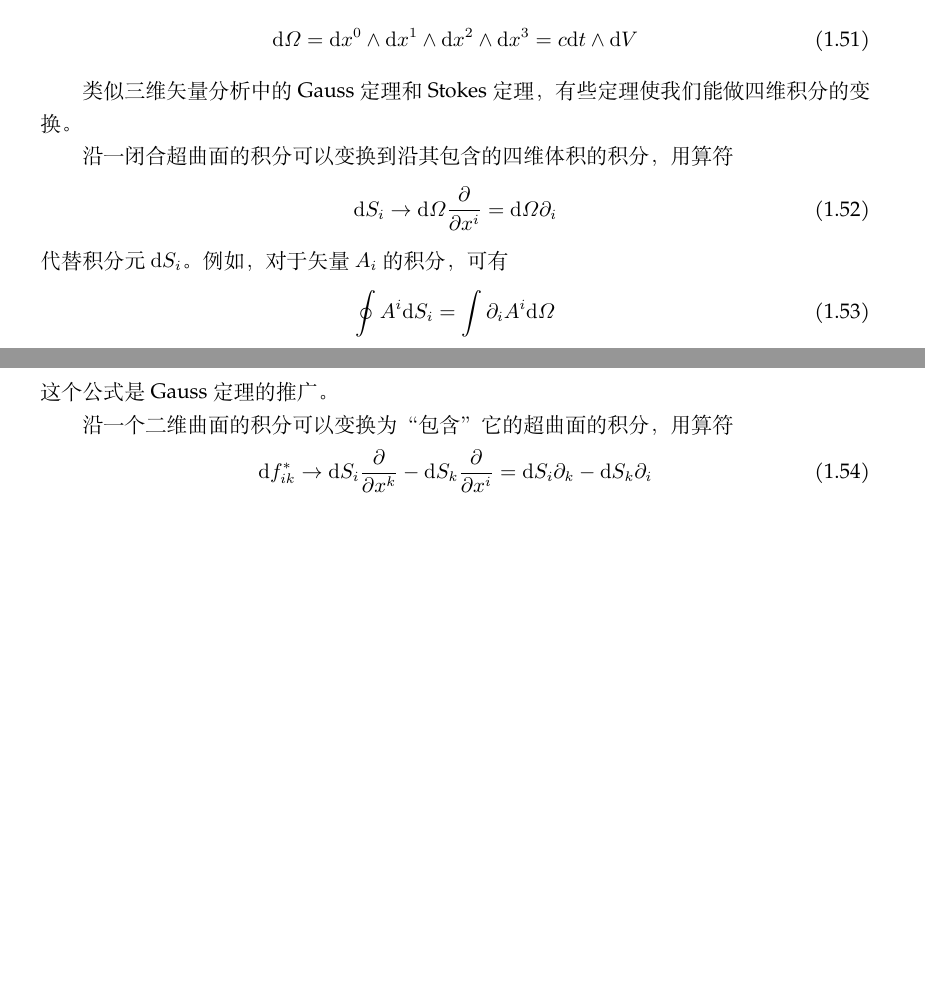
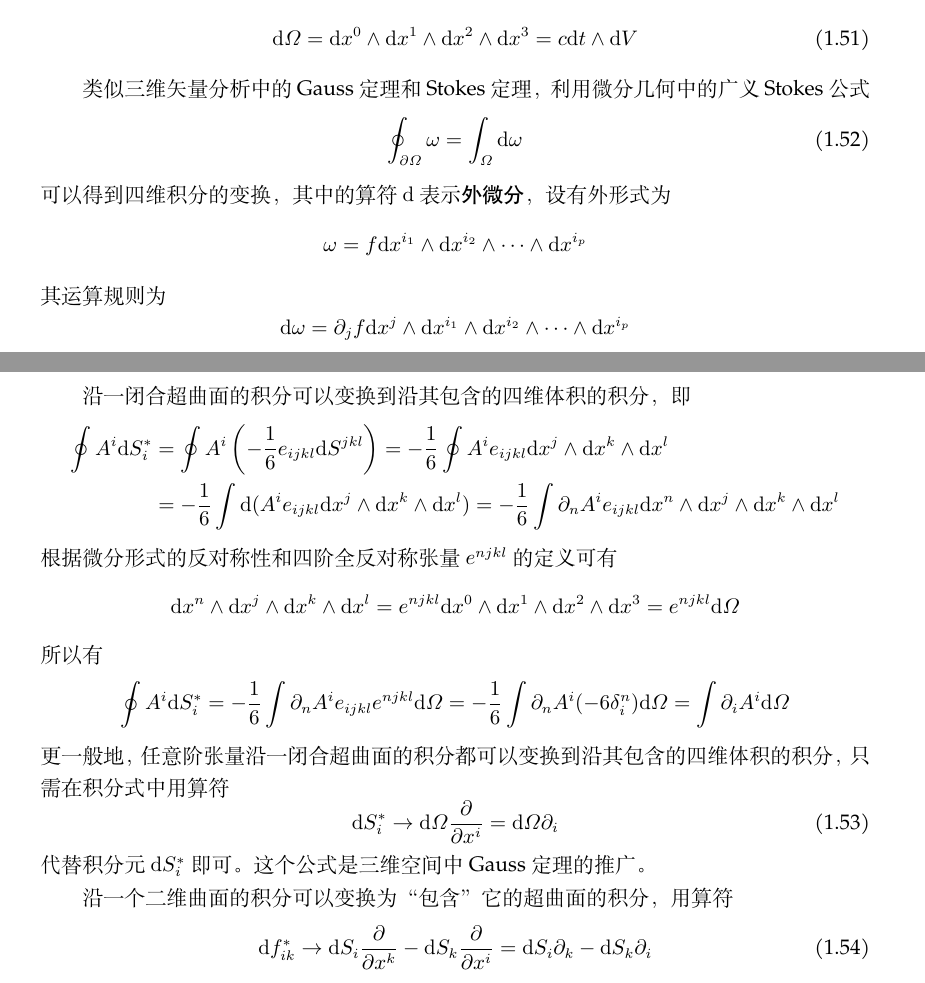
Before and after one commit to ArcturusZhang/Field-Theory-Lecture-Note, a LaTeX thesis (FT_chs.tex, which reads chapter/chapter1.tex): two parts of pages 21 and 22 of 28 before the commit and two parts of pages 21 and 22 of 29 after it, joined at a grey line, cut so that both start at the same text, the shorter picture padded with empty space. Compiled offline with XeLaTeX; a missing font is replaced by an installed copy or a similar font.

Commit message:
edit section 1.6.4

```diff
--- a/FT_chs.tex
+++ b/FT_chs.tex
@@ -29,7 +29,7 @@
         filecolor=black,
         urlcolor=blue,
         citecolor=black,
-        pdftitle={《场论》},
+        pdftitle={郎道《场论》笔记},
         pdfauthor={张大鹏},
         pdfsubject={相对论力学, 电动力学, 广义相对论},
         pdfkeywords={相对论力学, 电动力学, 广义相对论},
--- a/chapter/chapter1.tex
+++ b/chapter/chapter1.tex
@@ -692,17 +692,38 @@ Lorentz变换与Galileo变换另外一个不同点在于Galileo变换具有可
 \end{equation}
 \end{enumerate}
 
-类似三维矢量分析中的Gauss定理和Stokes定理，有些定理使我们能做四维积分的变换。
+类似三维矢量分析中的Gauss定理和Stokes定理，利用微分几何中的广义Stokes公式
+\begin{equation}
+	\oint_{\pl \varOmega} \omega = \int_\varOmega \mathd \omega
+	\label{chapter1:广义Stokes公式}
+\end{equation}
+可以得到四维积分的变换，其中的算符$\mathd$表示{\bf 外微分}，设有外形式为
+\begin{equation*}
+	\omega = f\mathd x^{i_1} \wedge \mathd x^{i_2} \wedge \cdots \wedge \mathd x^{i_p}
+\end{equation*}
+其运算规则为
+\begin{equation*}
+	\mathd \omega = \pl_j f \mathd x^j \wedge \mathd x^{i_1} \wedge \mathd x^{i_2} \wedge \cdots \wedge \mathd x^{i_p}
+\end{equation*}
 
-沿一闭合超曲面的积分可以变换到沿其包含的四维体积的积分，用算符
+沿一闭合超曲面的积分可以变换到沿其包含的四维体积的积分，即
+\begin{align*}
+	\oint A^i \mathd S^*_i & = \oint A^i\left(-\frac16 e_{ijkl} \mathd S^{jkl}\right) = -\frac16 \oint A^ie_{ijkl} \mathd x^j \wedge \mathd x^k \wedge \mathd x^l \\
+	& = -\frac16 \int \mathd (A^ie_{ijkl} \mathd x^j \wedge \mathd x^k \wedge \mathd x^l) = -\frac16 \int \pl_n A^ie_{ijkl} \mathd x^n \wedge \mathd x^j \wedge \mathd x^k \wedge \mathd x^l
+\end{align*}
+根据微分形式的反对称性和四阶全反对称张量$e^{njkl}$的定义可有
+\begin{equation*}
+	\mathd x^n \wedge \mathd x^j \wedge \mathd x^k \wedge \mathd x^l = e^{njkl} \mathd x^0\wedge \mathd x^1\wedge \mathd x^2\wedge \mathd x^3 = e^{njkl} \mathd \varOmega
+\end{equation*}
+所以有
+\begin{align*}
+	\oint A^i \mathd S^*_i & = -\frac16 \int \pl_n A^ie_{ijkl}e^{njkl} \mathd \varOmega = -\frac16 \int\pl_n A^i (-6\delta^n_i) \mathd \varOmega = \int \pl_iA^i \mathd \varOmega
+\end{align*}
+更一般地，任意阶张量沿一闭合超曲面的积分都可以变换到沿其包含的四维体积的积分，只需在积分式中用算符
 \begin{equation}
-	\mathrm{d}S_i \to \mathrm{d}\varOmega \frac{\pl}{\pl x^i} = \mathrm{d}\varOmega \pl_i
+	\mathrm{d}S^*_i \to \mathrm{d}\varOmega \frac{\pl}{\pl x^i} = \mathrm{d}\varOmega \pl_i
 \end{equation}
-代替积分元$\mathrm{d}S_i$。例如，对于矢量$A_i$的积分，可有
-\begin{equation}
-	\oint A^i \mathrm{d}S_i = \int \pl_iA^i \mathrm{d}\varOmega
-\end{equation}
-这个公式是Gauss定理的推广。
+代替积分元$\mathrm{d}S^*_i$即可。这个公式是三维空间中Gauss定理的推广。
 
 沿一个二维曲面的积分可以变换为“包含”它的超曲面的积分，用算符
 \begin{equation}
```
Also changed, not shown: FT_chs.pdf, FT_chs.tex (11 more changed lines), chapter/chapter1.tex (8 more changed lines), 1 other file.
